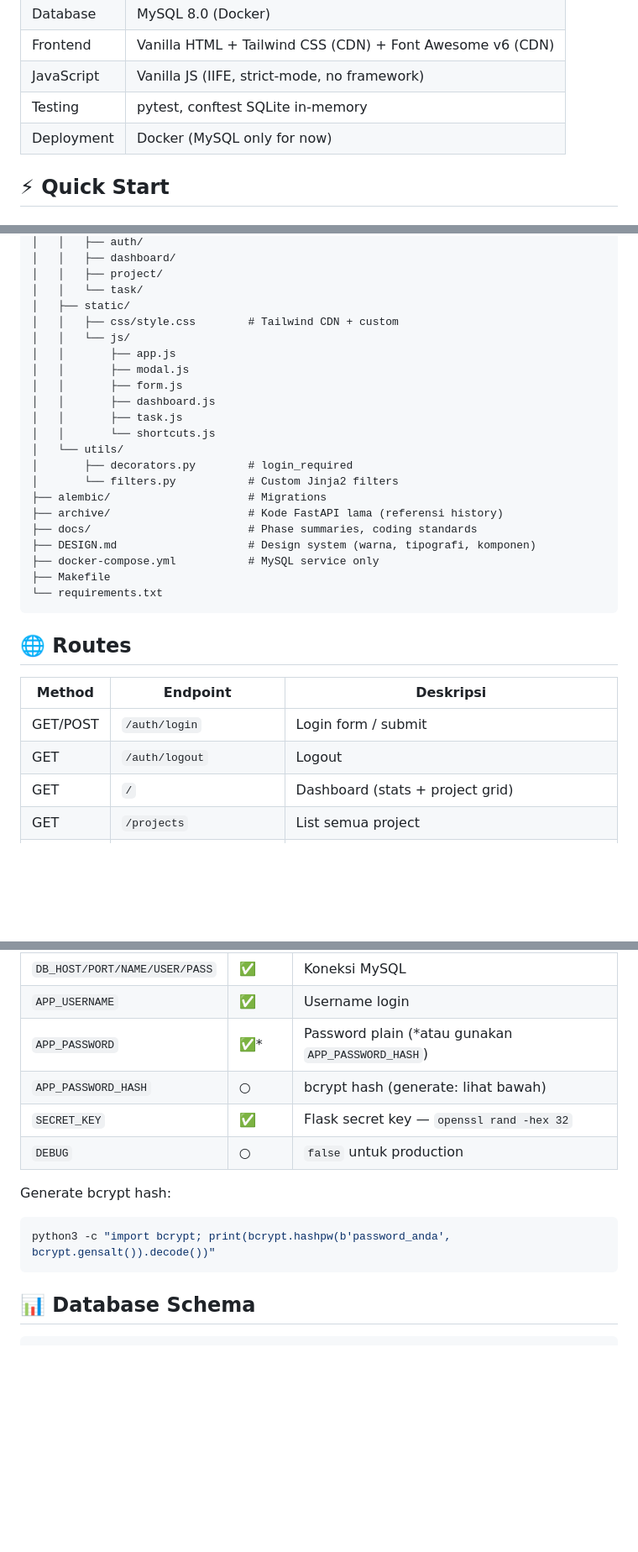
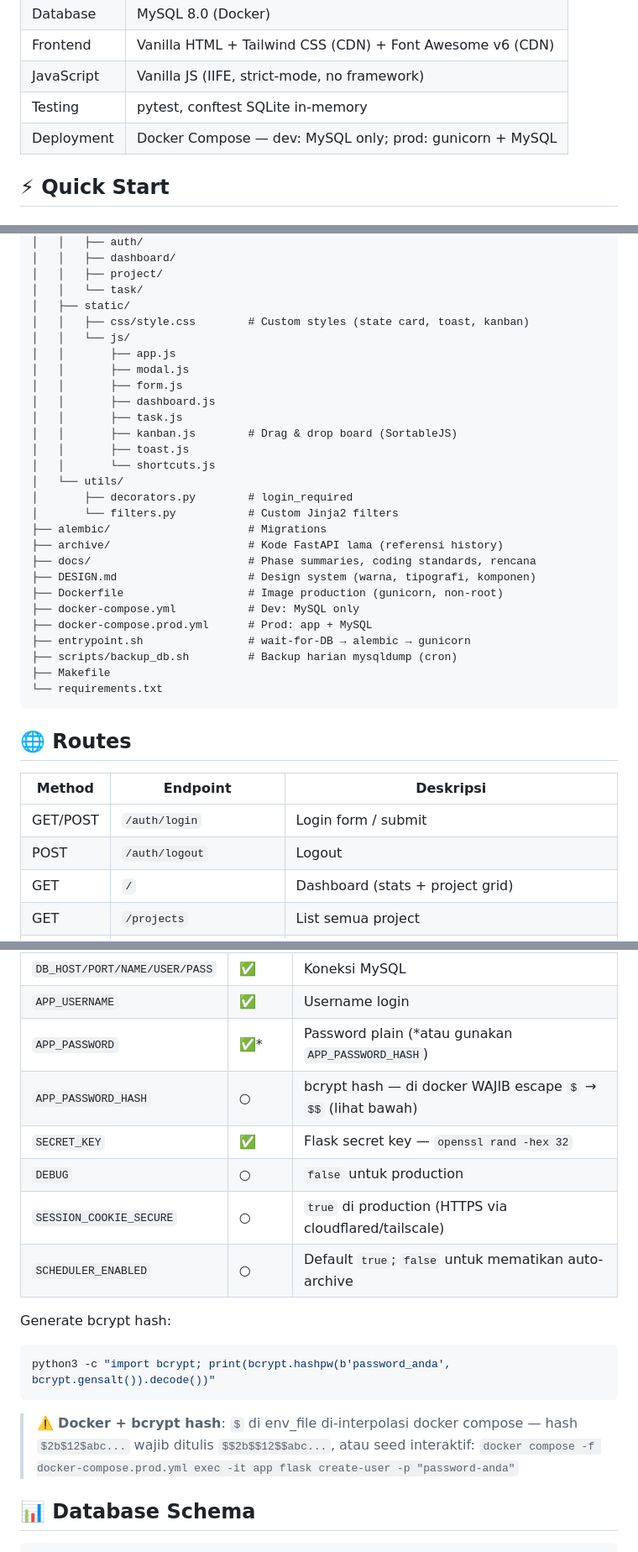
Before and after one commit to XsafiD/todo-list-app, a Markdown page: README.md, 3 parts joined by grey strips. Shown at 84% size. Drawn GitHub-style; blank space fills up the shorter version.

````diff
--- a/README.md
+++ b/README.md
@@ -25,7 +27,7 @@ Personal Task Management System dengan project organization, task tracking, dan
 | Frontend | Vanilla HTML + Tailwind CSS (CDN) + Font Awesome v6 (CDN) |
 | JavaScript | Vanilla JS (IIFE, strict-mode, no framework) |
 | Testing | pytest, conftest SQLite in-memory |
-| Deployment | Docker (MySQL only for now) |
+| Deployment | Docker Compose — dev: MySQL only; prod: gunicorn + MySQL |
 
 ## ⚡ Quick Start
 
@@ -93,22 +95,28 @@ dashboardku/
 │   │   ├── project/
 │   │   └── task/
 │   ├── static/
-│   │   ├── css/style.css        # Tailwind CDN + custom
+│   │   ├── css/style.css        # Custom styles (state card, toast, kanban)
 │   │   └── js/
 │   │       ├── app.js
 │   │       ├── modal.js
 │   │       ├── form.js
 │   │       ├── dashboard.js
 │   │       ├── task.js
+│   │       ├── kanban.js        # Drag & drop board (SortableJS)
+│   │       ├── toast.js
 │   │       └── shortcuts.js
 │   └── utils/
 │       ├── decorators.py        # login_required
 │       └── filters.py           # Custom Jinja2 filters
 ├── alembic/                     # Migrations
 ├── archive/                     # Kode FastAPI lama (referensi history)
-├── docs/                        # Phase summaries, coding standards
+├── docs/                        # Phase summaries, coding standards, rencana
 ├── DESIGN.md                    # Design system (warna, tipografi, komponen)
-├── docker-compose.yml           # MySQL service only
+├── Dockerfile                   # Image production (gunicorn, non-root)
+├── docker-compose.yml           # Dev: MySQL only
+├── docker-compose.prod.yml      # Prod: app + MySQL
+├── entrypoint.sh                # wait-for-DB → alembic → gunicorn
+├── scripts/backup_db.sh         # Backup harian mysqldump (cron)
 ├── Makefile
 └── requirements.txt
 ```
@@ -118,7 +126,7 @@ dashboardku/
 | Method | Endpoint | Deskripsi |
 |--------|----------|-----------|
 | GET/POST | `/auth/login` | Login form / submit |
-| GET | `/auth/logout` | Logout |
+| POST | `/auth/logout` | Logout |
 | GET | `/` | Dashboard (stats + project grid) |
 | GET | `/projects` | List semua project |
 | GET/POST | `/projects/create` | Form buat project |
@@ -156,14 +169,20 @@ Salin `.env.example` → `.env` lalu sesuaikan:
 | `DB_HOST/PORT/NAME/USER/PASS` | ✅ | Koneksi MySQL |
 | `APP_USERNAME` | ✅ | Username login |
 | `APP_PASSWORD` | ✅* | Password plain (*atau gunakan `APP_PASSWORD_HASH`) |
-| `APP_PASSWORD_HASH` | ○ | bcrypt hash (generate: lihat bawah) |
+| `APP_PASSWORD_HASH` | ○ | bcrypt hash — di docker WAJIB escape `$` → `$$` (lihat bawah) |
 | `SECRET_KEY` | ✅ | Flask secret key — `openssl rand -hex 32` |
 | `DEBUG` | ○ | `false` untuk production |
+| `SESSION_COOKIE_SECURE` | ○ | `true` di production (HTTPS via cloudflared/tailscale) |
+| `SCHEDULER_ENABLED` | ○ | Default `true`; `false` untuk mematikan auto-archive |
 
 Generate bcrypt hash:
 ```bash
 python3 -c "import bcrypt; print(bcrypt.hashpw(b'password_anda', bcrypt.gensalt()).decode())"
 ```
+
+> ⚠️ **Docker + bcrypt hash**: `$` di env_file di-interpolasi docker compose — hash `$2b$12$abc...`
+> wajib ditulis `$$2b$$12$$abc...`, atau seed interaktif:
+> `docker compose -f docker-compose.prod.yml exec -it app flask create-user -p "password-anda"`
 
 ## 📊 Database Schema
 
````
Also changed, not shown: other parts of README.md (+50 -23 lines).
